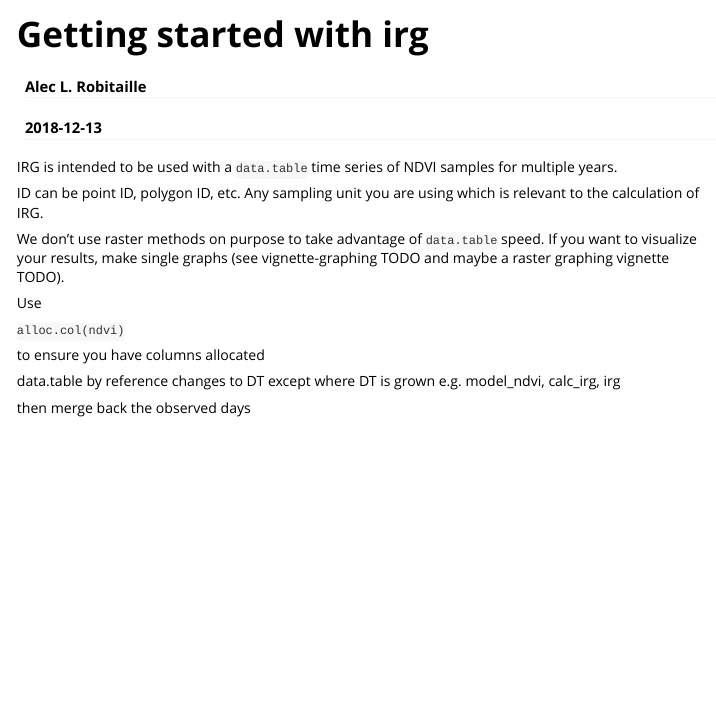
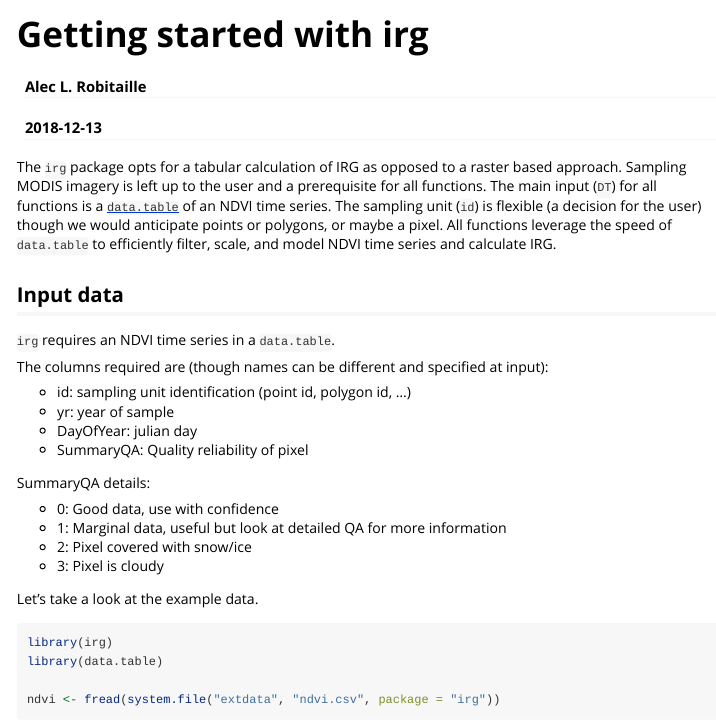
Before and after one commit to robitalec/irg, an R Markdown document (vignettes/getting-started-with-irg.Rmd): the page in a window 1100 px wide, from its top. Rendered offline with R 4.5, knitr and Pandoc, with nearby package versions; some code elsewhere in the file could not run offline.

Commit message:
input data section of vignette 1

````diff
--- a/vignettes/getting-started-with-irg.Rmd
+++ b/vignettes/getting-started-with-irg.Rmd
@@ -16,7 +16,26 @@ knitr::opts_chunk$set(
 )
 ```
 
-IRG is intended to be used with a `data.table` time series of NDVI samples for multiple years.
+The `irg` package opts for a tabular calculation of IRG as opposed to a raster based approach. Sampling MODIS imagery is left up to the user and a prerequisite for all functions. The main input (`DT`) for all functions is a [`data.table`](https://github.com/Rdatatable/data.table) of an NDVI time series. The sampling unit (`id`) is flexible (a decision for the user) though we would anticipate points or polygons, or maybe a pixel. All functions leverage the speed of `data.table` to efficiently filter, scale, and model NDVI time series and calculate IRG.
 
-ID can be point ID, polygon ID, etc. Any sampling unit you are using which is relevant to the calculation of IRG.
 
+
+## Input data
+`irg` requires an NDVI time series in a  `data.table`.
+
+The columns required are (though names can be different and specified at input):
+
+* id: sampling unit identification (point id, polygon id, ...)
+* yr: year of sample
+* DayOfYear: julian day
+* SummaryQA: Quality reliability of pixel
+
+SummaryQA details:
+
+* 0: Good data, use with confidence
+* 1: Marginal data, useful but look at detailed QA for more information
+* 2: Pixel covered with snow/ice
+* 3: Pixel is cloudy
+
+
+Let's take a look at the example data.
@@ -22,0 +44,6 @@ ID can be point ID, polygon ID, etc. Any sampling unit you are using which is re
+library(irg)
+library(data.table)
+
+ndvi <- fread(system.file("extdata", "ndvi.csv", package = "irg"))
+
+ndvi
````
Also changed, not shown: vignettes/getting-started-with-irg.Rmd (40 more changed lines).
